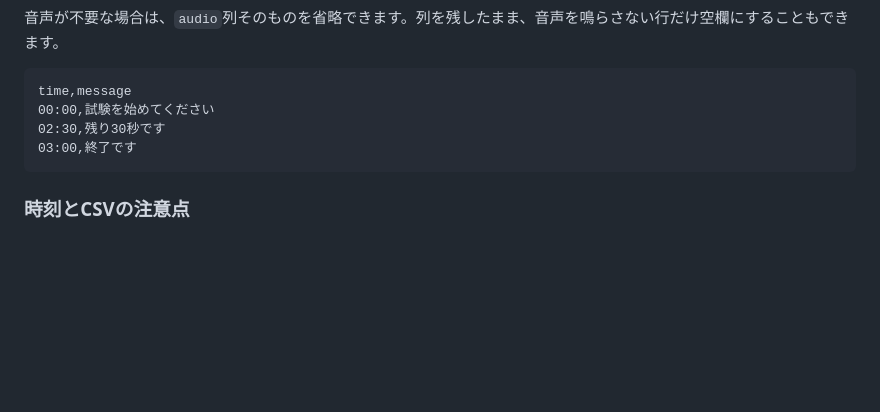
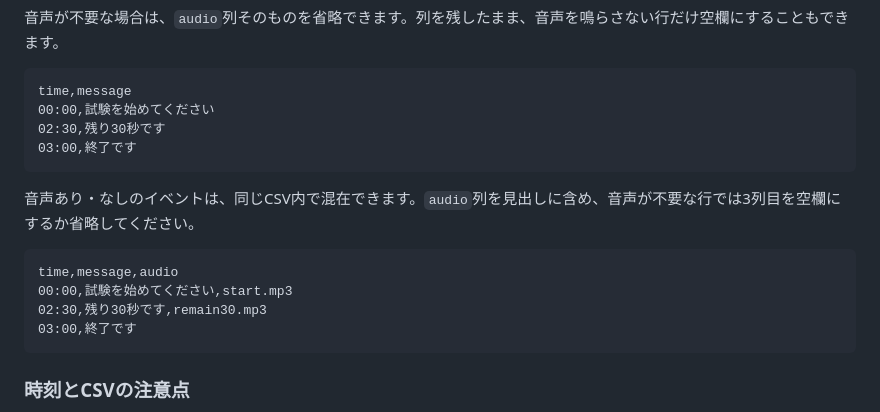
Before and after one commit to mar-tusita/station-timer, a Markdown page: README.md, the part around the change. Drawn GitHub-style; blank space fills up the shorter version.

Commit message:
Document mixing events with and without audio
Co-authored-by: Copilot <223556219+Copilot@users.noreply.github.com>

````diff
--- a/README.md
+++ b/README.md
@@ -48,6 +48,15 @@ time,message
 03:00,終了です
 ```
 
+音声あり・なしのイベントは、同じCSV内で混在できます。`audio`列を見出しに含め、音声が不要な行では3列目を空欄にするか省略してください。
+
+```csv
+time,message,audio
+00:00,試験を始めてください,start.mp3
+02:30,残り30秒です,remain30.mp3
+03:00,終了です
+```
+
 ### 時刻とCSVの注意点
 
 - 時刻は時計の時刻ではなく、タイマー開始後の経過時間です。`00:00`のイベントは開始直後に実行されます。
````
